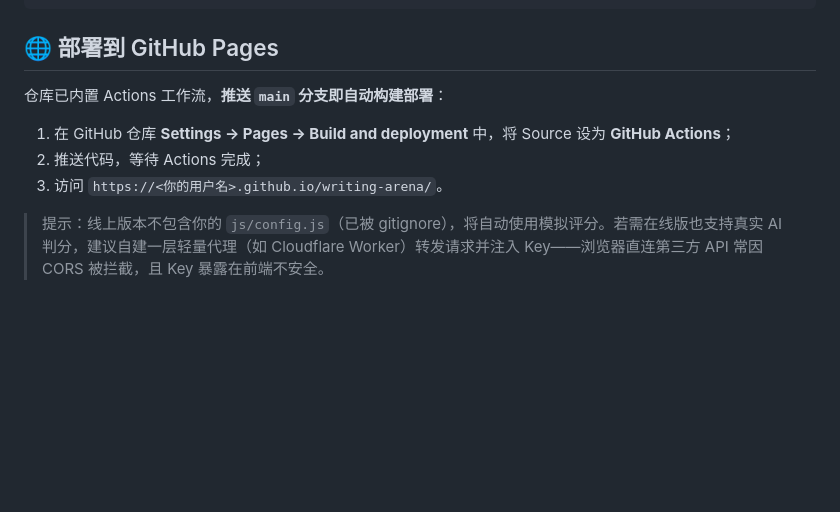
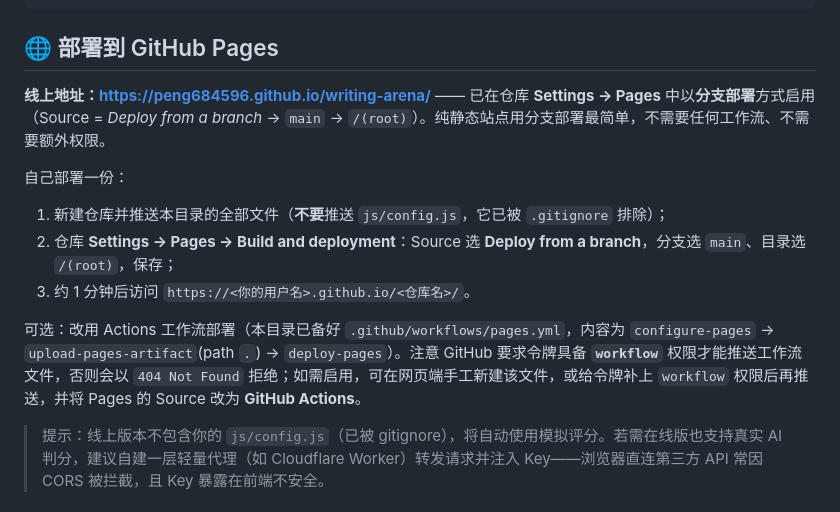
Before and after one commit to peng684596/writing-arena, a Markdown page: README.md, the part around the change. GitHub-like rendering; blank space fills up the shorter version.

Commit message:
feat: 职英写作训练营 · 职场英语挑战赛写作大赛训练网站
- 88 道原创题库（省赛文字 22 / 省赛图表 22 / 决赛文字 10 / 决赛图表 10 / 议论文 16 / 应用文 8）
- 限时作答、字数统计、草稿自动保存；官方四维评分（35/30/25/10）
- 默认内置规则引擎评分，预留 OpenAI 兼容真实 AI 接入点（js/config.js 不入库）
- 本地学习记录与进步曲线；GitHub Pages 自动部署工作流

（未包含 .github/workflows/pages.yml：令牌缺少 workflow 权限，部署可改用 Pages 分支方式，见 README）

```diff
--- a/README.md
+++ b/README.md
@@ -135,11 +135,15 @@ node tools/merge_questions.mjs
 
 ## 🌐 部署到 GitHub Pages
 
-仓库已内置 Actions 工作流，**推送 `main` 分支即自动构建部署**：
+**线上地址：<https://peng684596.github.io/writing-arena/>** —— 已在仓库 **Settings → Pages** 中以**分支部署**方式启用（Source = *Deploy from a branch* → `main` → `/(root)`）。纯静态站点用分支部署最简单，不需要任何工作流、不需要额外权限。
 
-1. 在 GitHub 仓库 **Settings → Pages → Build and deployment** 中，将 Source 设为 **GitHub Actions**；
-2. 推送代码，等待 Actions 完成；
-3. 访问 `https://<你的用户名>.github.io/writing-arena/`。
+自己部署一份：
+
+1. 新建仓库并推送本目录的全部文件（**不要**推送 `js/config.js`，它已被 `.gitignore` 排除）；
+2. 仓库 **Settings → Pages → Build and deployment**：Source 选 **Deploy from a branch**，分支选 `main`、目录选 `/(root)`，保存；
+3. 约 1 分钟后访问 `https://<你的用户名>.github.io/<仓库名>/`。
+
+可选：改用 Actions 工作流部署（本目录已备好 `.github/workflows/pages.yml`，内容为 `configure-pages` → `upload-pages-artifact`(path `.`) → `deploy-pages`）。注意 GitHub 要求令牌具备 **`workflow`** 权限才能推送工作流文件，否则会以 `404 Not Found` 拒绝；如需启用，可在网页端手工新建该文件，或给令牌补上 `workflow` 权限后再推送，并将 Pages 的 Source 改为 **GitHub Actions**。
 
 > 提示：线上版本不包含你的 `js/config.js`（已被 gitignore），将自动使用模拟评分。若需在线版也支持真实 AI 判分，建议自建一层轻量代理（如 Cloudflare Worker）转发请求并注入 Key——浏览器直连第三方 API 常因 CORS 被拦截，且 Key 暴露在前端不安全。
 
```
